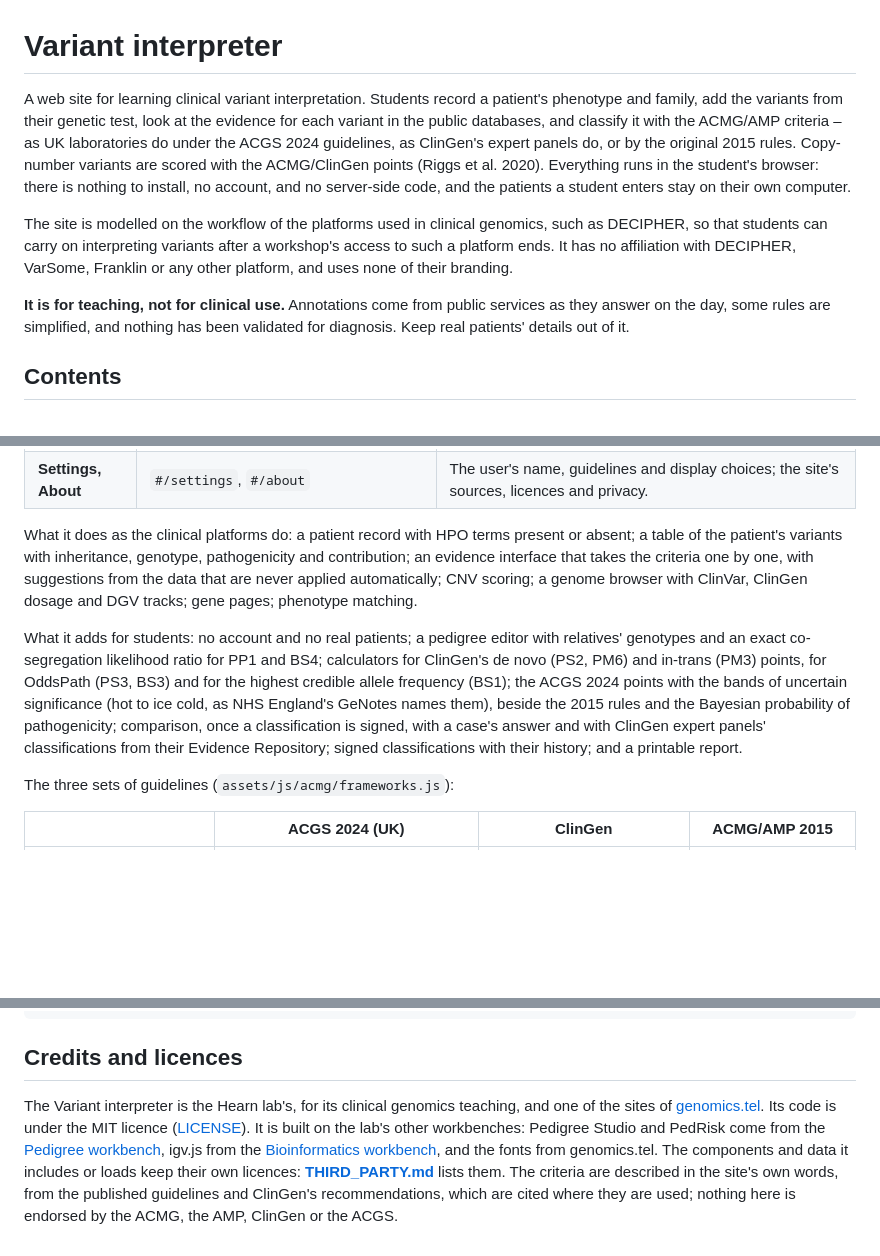
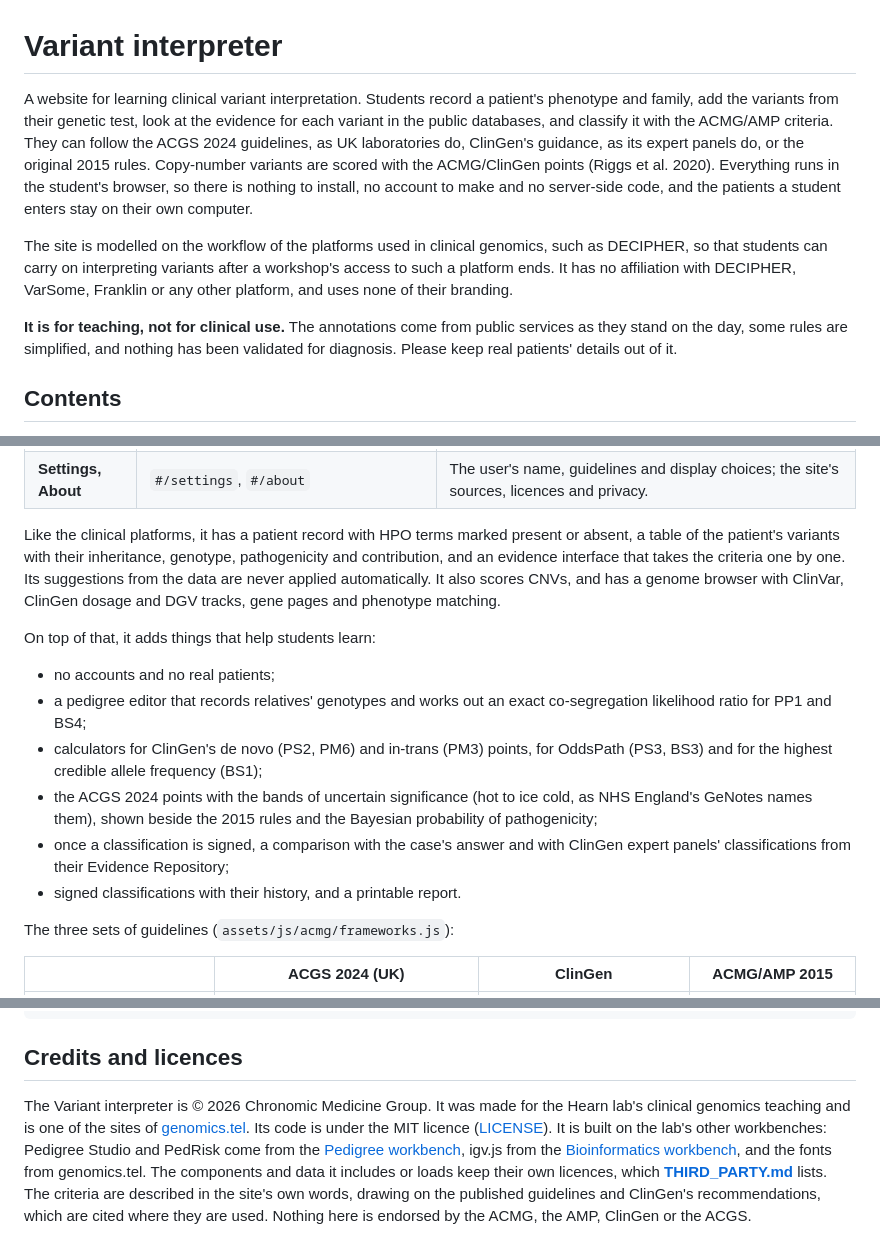
Before and after one commit to comparativechrono/variant-interpreter, a Markdown page: README.md, 3 parts joined by grey strips. GitHub-like rendering; blank space fills up the shorter version.

Commit message:
Smooth the README's wording and add the copyright to its credits
Co-Authored-By: Claude Opus 5.5 <noreply@anthropic.com>
Claude-Session: https://claude.ai/code/session_016UjBr8SYpsRvDG7h5aYHkB

```diff
--- a/README.md
+++ b/README.md
@@ -1,14 +1,14 @@
 # Variant interpreter
 
-A web site for learning clinical variant interpretation. Students record a
+A website for learning clinical variant interpretation. Students record a
 patient's phenotype and family, add the variants from their genetic test,
 look at the evidence for each variant in the public databases, and classify
-it with the ACMG/AMP criteria – as UK laboratories do under the ACGS 2024
-guidelines, as ClinGen's expert panels do, or by the original 2015 rules.
-Copy-number variants are scored with the ACMG/ClinGen points (Riggs et al.
-2020). Everything runs in the student's browser: there is nothing to
-install, no account, and no server-side code, and the patients a student
-enters stay on their own computer.
+it with the ACMG/AMP criteria. They can follow the ACGS 2024 guidelines, as
+UK laboratories do, ClinGen's guidance, as its expert panels do, or the
+original 2015 rules. Copy-number variants are scored with the ACMG/ClinGen
+points (Riggs et al. 2020). Everything runs in the student's browser, so
+there is nothing to install, no account to make and no server-side code,
+and the patients a student enters stay on their own computer.
 
 The site is modelled on the workflow of the platforms used in clinical
 genomics, such as DECIPHER, so that students can carry on interpreting
@@ -16,9 +16,10 @@ variants after a workshop's access to such a platform ends. It has no
 affiliation with DECIPHER, VarSome, Franklin or any other platform, and
 uses none of their branding.
 
-**It is for teaching, not for clinical use.** Annotations come from public
-services as they answer on the day, some rules are simplified, and nothing
-has been validated for diagnosis. Keep real patients' details out of it.
+**It is for teaching, not for clinical use.** The annotations come from
+public services as they stand on the day, some rules are simplified, and
+nothing has been validated for diagnosis. Please keep real patients'
+details out of it.
 
 ## Contents
 
@@ -51,25 +53,29 @@ One page, `index.html`, whose parts are addressed after the `#`:
 | **Cases and data** | `#/data` | Opening cases and files, downloading work, and removing it. |
 | **Settings, About** | `#/settings`, `#/about` | The user's name, guidelines and display choices; the site's sources, licences and privacy. |
 
-What it does as the clinical platforms do: a patient record with HPO
-terms present or absent; a table of the patient's variants with
-inheritance, genotype, pathogenicity and contribution; an evidence
-interface that takes the criteria one by one, with suggestions from the
-data that are never applied automatically; CNV scoring; a genome browser
-with ClinVar, ClinGen dosage and DGV tracks; gene pages; phenotype
-matching.
+Like the clinical platforms, it has a patient record with HPO terms
+marked present or absent, a table of the patient's variants with their
+inheritance, genotype, pathogenicity and contribution, and an evidence
+interface that takes the criteria one by one. Its suggestions from the data
+are never applied automatically. It also scores CNVs, and has a genome
+browser with ClinVar, ClinGen dosage and DGV tracks, gene pages and
+phenotype matching.
 
-What it adds for students: no account and no real patients; a pedigree
-editor with relatives' genotypes and an exact co-segregation likelihood
-ratio for PP1 and BS4; calculators for ClinGen's de novo (PS2, PM6) and
-in-trans (PM3) points, for OddsPath (PS3, BS3) and for the highest credible
-allele frequency (BS1); the ACGS 2024 points with the bands of uncertain
-significance (hot to ice cold, as NHS England's GeNotes names them), beside
-the 2015 rules and the Bayesian
-probability of pathogenicity; comparison, once a classification is
-signed, with a case's answer and with ClinGen expert panels' classifications
-from their Evidence Repository; signed classifications with their history;
-and a printable report.
+On top of that, it adds things that help students learn:
+
+- no accounts and no real patients;
+- a pedigree editor that records relatives' genotypes and works out an
+  exact co-segregation likelihood ratio for PP1 and BS4;
+- calculators for ClinGen's de novo (PS2, PM6) and in-trans (PM3) points,
+  for OddsPath (PS3, BS3) and for the highest credible allele frequency
+  (BS1);
+- the ACGS 2024 points with the bands of uncertain significance (hot to ice
+  cold, as NHS England's GeNotes names them), shown beside the 2015 rules
+  and the Bayesian probability of pathogenicity;
+- once a classification is signed, a comparison with the case's answer and
+  with ClinGen expert panels' classifications from their Evidence
+  Repository;
+- signed classifications with their history, and a printable report.
 
 The three sets of guidelines (`assets/js/acmg/frameworks.js`):
 
@@ -273,16 +279,17 @@ serve.py                   a small web server for trying it locally
 
 ## Credits and licences
 
-The Variant interpreter is the Hearn lab's, for its clinical genomics
-teaching, and one of the sites of [genomics.tel](https://www.genomics.tel/).
-Its code is under the MIT licence ([LICENSE](LICENSE)). It is built on the
+The Variant interpreter is © 2026 Chronomic Medicine Group. It was made for
+the Hearn lab's clinical genomics teaching and is one of the sites of
+[genomics.tel](https://www.genomics.tel/). Its code is under the MIT licence
+([LICENSE](LICENSE)). It is built on the
 lab's other workbenches: Pedigree Studio and PedRisk come from the
 [Pedigree workbench](https://github.com/comparativechrono/pedigree-workbench),
 igv.js from the
 [Bioinformatics workbench](https://github.com/comparativechrono/bioinformatics-workbench),
 and the fonts from genomics.tel. The components and data it includes or
-loads keep their own licences: **[THIRD_PARTY.md](THIRD_PARTY.md)** lists
-them. The criteria are described in the site's own words, from the
+loads keep their own licences, which **[THIRD_PARTY.md](THIRD_PARTY.md)**
+lists. The criteria are described in the site's own words, drawing on the
 published guidelines and ClinGen's recommendations, which are cited where
-they are used; nothing here is endorsed by the ACMG, the AMP, ClinGen or
+they are used. Nothing here is endorsed by the ACMG, the AMP, ClinGen or
 the ACGS.
```
Also changed, not shown: other parts of README.md (+12 -11 lines).
